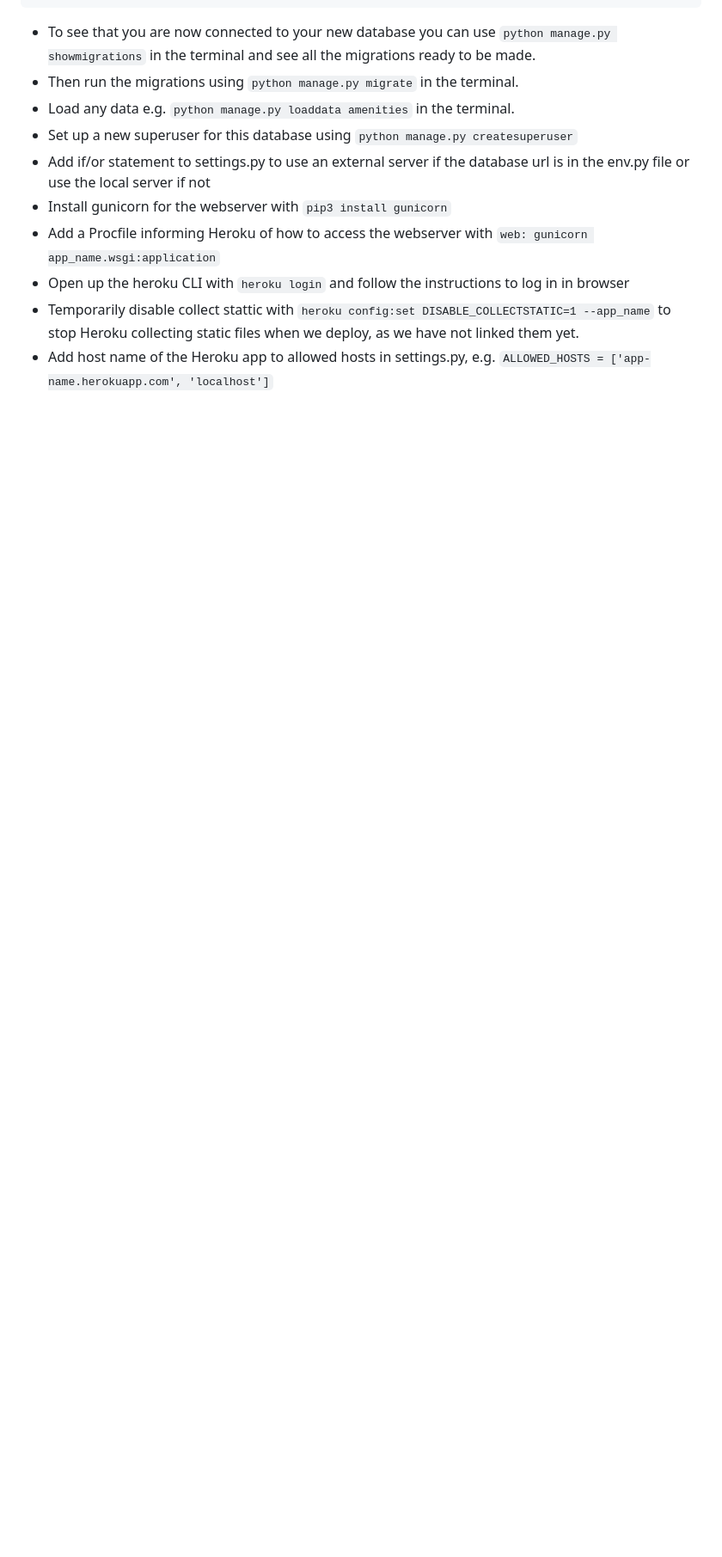
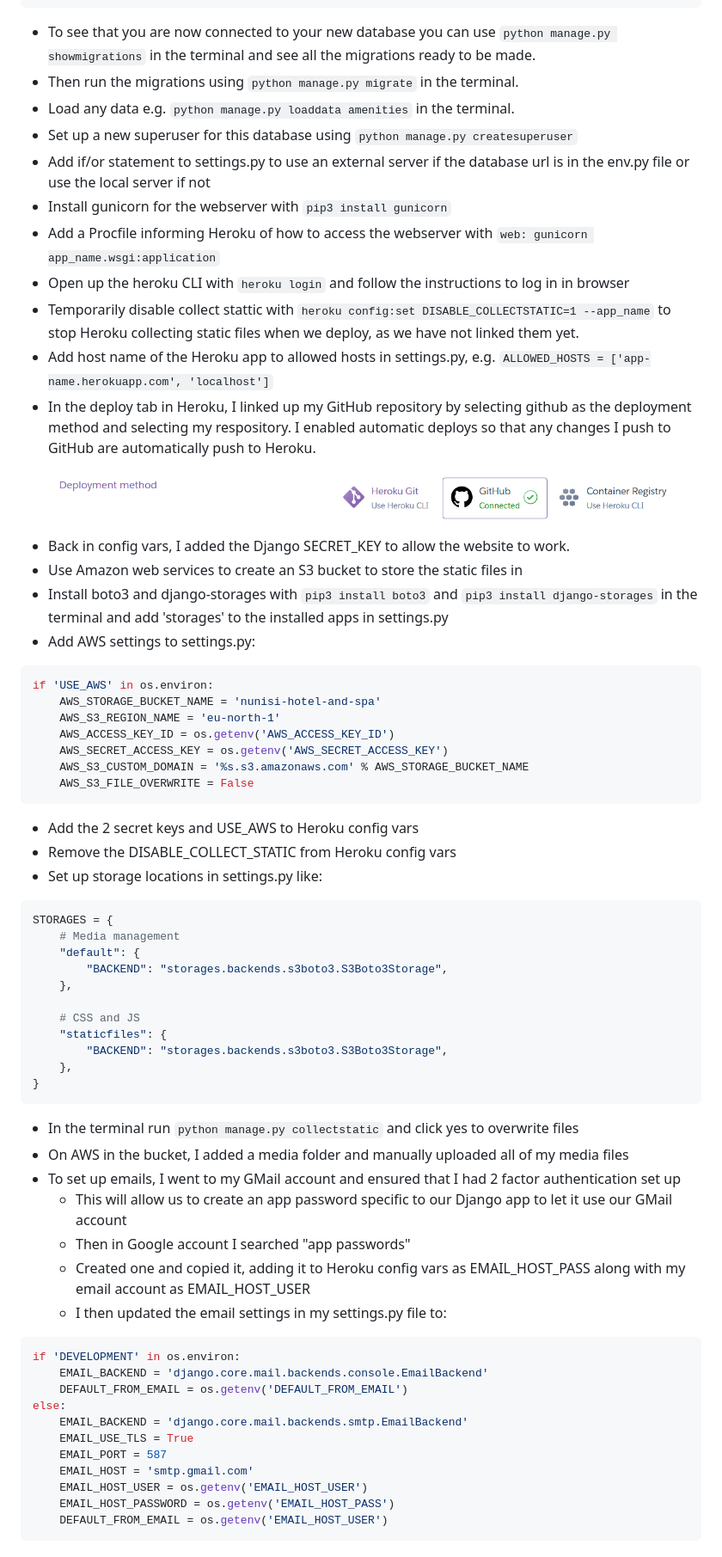
Before and after one commit to amfairley/nunisi, a Markdown page: DEV.md, the part around the change. Shown: that part at 86% size. Drawn GitHub-style; pictures changed too: documentation/development/heroku_deployment_method.png (added); blank space fills up the shorter version.

Commit message:
docs: upload screenshots

````diff
--- a/DEV.md
+++ b/DEV.md
@@ -155,3 +155,53 @@ DATABASES = {
 - Open up the heroku CLI with ```heroku login``` and follow the instructions to log in in browser
 - Temporarily disable collect stattic with ```heroku config:set DISABLE_COLLECTSTATIC=1 --app_name``` to stop Heroku collecting static files when we deploy, as we have not linked them yet.
 - Add host name of the Heroku app to allowed hosts in settings.py, e.g. ```ALLOWED_HOSTS = ['app-name.herokuapp.com', 'localhost']```
+- In the deploy tab in Heroku, I linked up my GitHub repository by selecting github as the deployment method and selecting my respository. I enabled automatic deploys so that any changes I push to GitHub are automatically push to Heroku.  ![Heroku deployment method](/documentation/development/heroku_deployment_method.png)
+- Back in config vars, I added the Django SECRET_KEY to allow the website to work.
+- Use Amazon web services to create an S3 bucket to store the static files in
+- Install boto3 and django-storages with ```pip3 install boto3``` and ```pip3 install django-storages``` in the terminal and add 'storages' to the installed apps in settings.py
+- Add AWS settings to settings.py:
+```python
+if 'USE_AWS' in os.environ:
+    AWS_STORAGE_BUCKET_NAME = 'nunisi-hotel-and-spa'
+    AWS_S3_REGION_NAME = 'eu-north-1'
+    AWS_ACCESS_KEY_ID = os.getenv('AWS_ACCESS_KEY_ID')
+    AWS_SECRET_ACCESS_KEY = os.getenv('AWS_SECRET_ACCESS_KEY')
+    AWS_S3_CUSTOM_DOMAIN = '%s.s3.amazonaws.com' % AWS_STORAGE_BUCKET_NAME
+    AWS_S3_FILE_OVERWRITE = False
+```
+- Add the 2 secret keys and USE_AWS to Heroku config vars
+- Remove the DISABLE_COLLECT_STATIC from Heroku config vars
+- Set up storage locations in settings.py like:
+```python
+STORAGES = {
+    # Media management
+    "default": {
+        "BACKEND": "storages.backends.s3boto3.S3Boto3Storage",
+    },
+
+    # CSS and JS
+    "staticfiles": {
+        "BACKEND": "storages.backends.s3boto3.S3Boto3Storage",
+    },
+}
+```
+- In the terminal run ```python manage.py collectstatic``` and click yes to overwrite files
+- On AWS in the bucket, I added a media folder and manually uploaded all of my media files
+- To set up emails, I went to my GMail account and ensured that I had 2 factor authentication set up
+    * This will allow us to create an app password specific to our Django app to let it use our GMail account
+    * Then in Google account I searched "app passwords"
+    * Created one and copied it, adding it to Heroku config vars as EMAIL_HOST_PASS along with my email account as EMAIL_HOST_USER
+    * I then updated the email settings in my settings.py file to:
+```python
+if 'DEVELOPMENT' in os.environ:
+    EMAIL_BACKEND = 'django.core.mail.backends.console.EmailBackend'
+    DEFAULT_FROM_EMAIL = os.getenv('DEFAULT_FROM_EMAIL')
+else:
+    EMAIL_BACKEND = 'django.core.mail.backends.smtp.EmailBackend'
+    EMAIL_USE_TLS = True
+    EMAIL_PORT = 587
+    EMAIL_HOST = 'smtp.gmail.com'
+    EMAIL_HOST_USER = os.getenv('EMAIL_HOST_USER')
+    EMAIL_HOST_PASSWORD = os.getenv('EMAIL_HOST_PASS')
+    DEFAULT_FROM_EMAIL = os.getenv('EMAIL_HOST_USER')
+```
````
Also changed, not shown: documentation/entity_relationship_diagram.png, documentation/site_logo.png (added).
